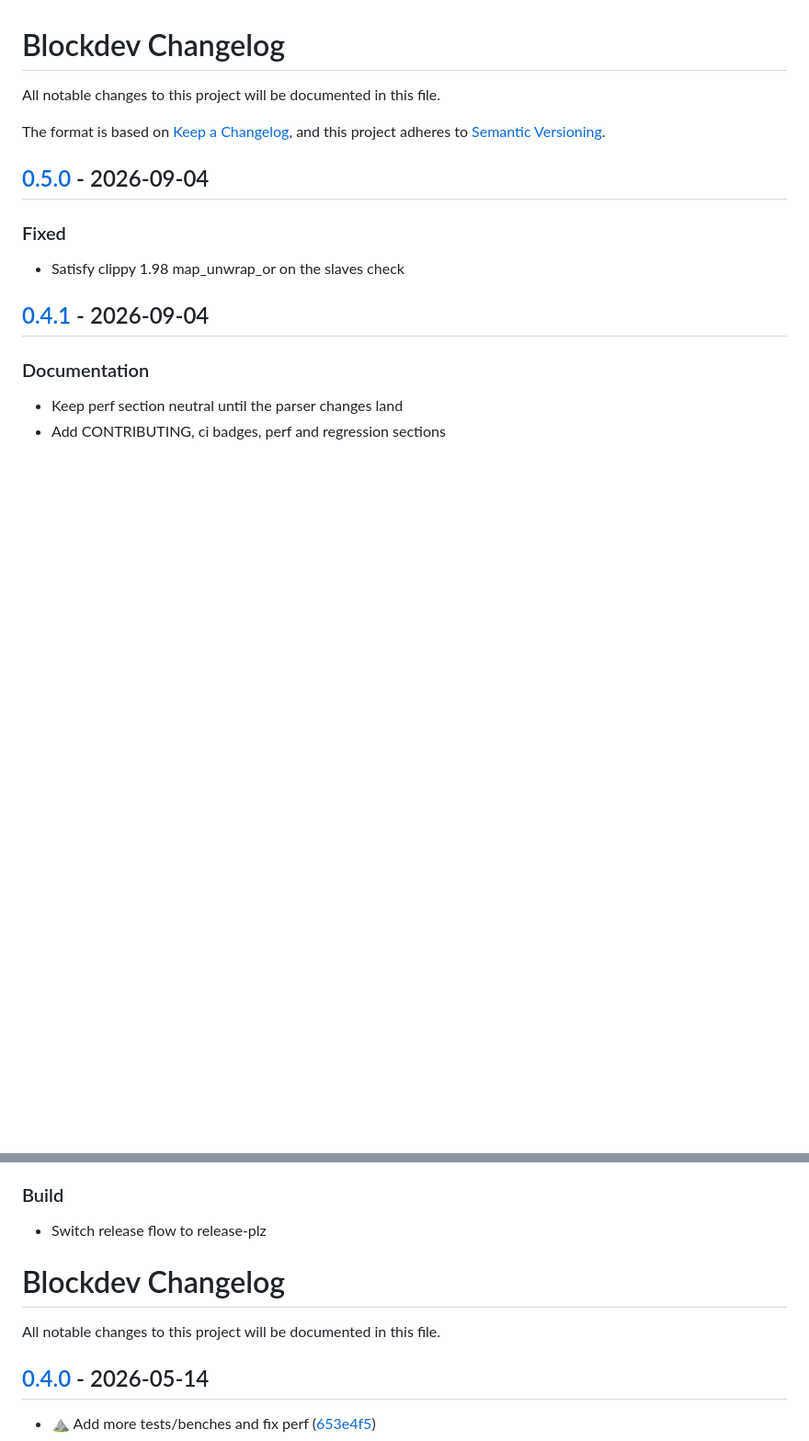
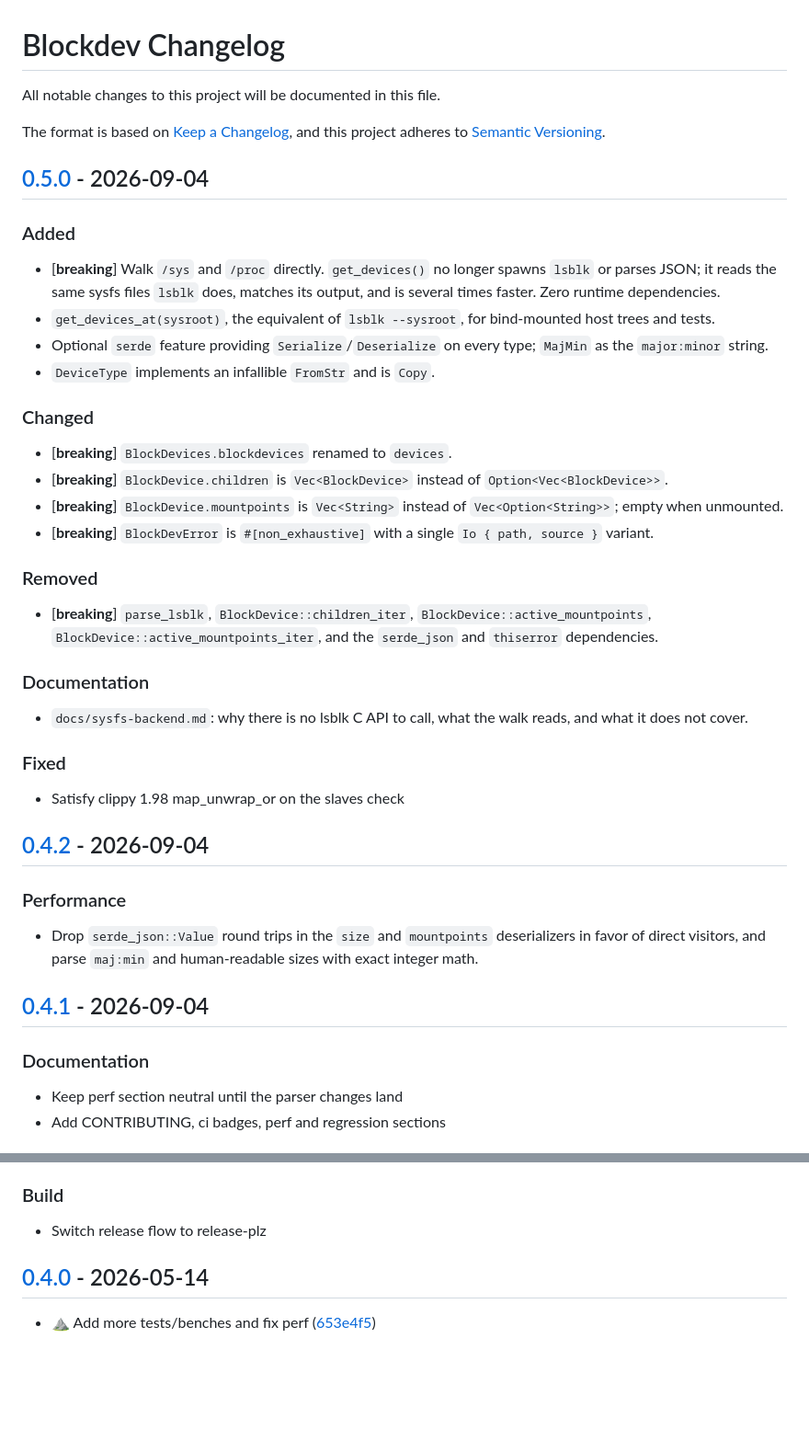
Before and after one commit to wiggels/blockdev, a Markdown page: CHANGELOG.md, 2 parts joined by grey strips. Shown at 92% size. Drawn GitHub-style; blank space fills up the shorter version.

Commit message:
docs: fill in the 0.5.0 and 0.4.2 changelog entries
release-plz only lists commits dated after the previous release. the
commits behind these releases were rewritten before the tags were cut so
they carried older timestamps and were skipped

```diff
--- a/CHANGELOG.md
+++ b/CHANGELOG.md
@@ -4,11 +4,41 @@ All notable changes to this project will be documented in this file.
 
 The format is based on [Keep a Changelog](https://keepachangelog.com/en/1.1.0/),
 and this project adheres to [Semantic Versioning](https://semver.org/spec/v2.0.0.html).
+
 ## [0.5.0](https://github.com/wiggels/blockdev/compare/v0.4.2...v0.5.0) - 2026-09-04
+
+### Added
+
+- [**breaking**] Walk `/sys` and `/proc` directly. `get_devices()` no longer spawns `lsblk` or parses JSON; it reads the same sysfs files `lsblk` does, matches its output, and is several times faster. Zero runtime dependencies.
+- `get_devices_at(sysroot)`, the equivalent of `lsblk --sysroot`, for bind-mounted host trees and tests.
+- Optional `serde` feature providing `Serialize`/`Deserialize` on every type; `MajMin` as the `major:minor` string.
+- `DeviceType` implements an infallible `FromStr` and is `Copy`.
+
+### Changed
+
+- [**breaking**] `BlockDevices.blockdevices` renamed to `devices`.
+- [**breaking**] `BlockDevice.children` is `Vec<BlockDevice>` instead of `Option<Vec<BlockDevice>>`.
+- [**breaking**] `BlockDevice.mountpoints` is `Vec<String>` instead of `Vec<Option<String>>`; empty when unmounted.
+- [**breaking**] `BlockDevError` is `#[non_exhaustive]` with a single `Io { path, source }` variant.
+
+### Removed
+
+- [**breaking**] `parse_lsblk`, `BlockDevice::children_iter`, `BlockDevice::active_mountpoints`, `BlockDevice::active_mountpoints_iter`, and the `serde_json` and `thiserror` dependencies.
+
+### Documentation
+
+- `docs/sysfs-backend.md`: why there is no lsblk C API to call, what the walk reads, and what it does not cover.
 
 ### Fixed
 
 - Satisfy clippy 1.98 map_unwrap_or on the slaves check
+
+## [0.4.2](https://github.com/wiggels/blockdev/compare/v0.4.1...v0.4.2) - 2026-09-04
+
+### Performance
+
+- Drop `serde_json::Value` round trips in the `size` and `mountpoints` deserializers in favor of direct visitors, and parse `maj:min` and human-readable sizes with exact integer math.
+
 ## [0.4.1](https://github.com/wiggels/blockdev/compare/v0.4.0...v0.4.1) - 2026-09-04
 
 ### Documentation
@@ -27,10 +57,6 @@ and this project adheres to [Semantic Versioning](https://semver.org/spec/v2.0.0
 ### Build
 
 - Switch release flow to release-plz
-# Blockdev Changelog
-
-All notable changes to this project will be documented in this file.
-
 
 ## [0.4.0](https://github.com/wiggels/blockdev/compare/v0.3.1...0.4.0) - 2026-05-14
 
```
